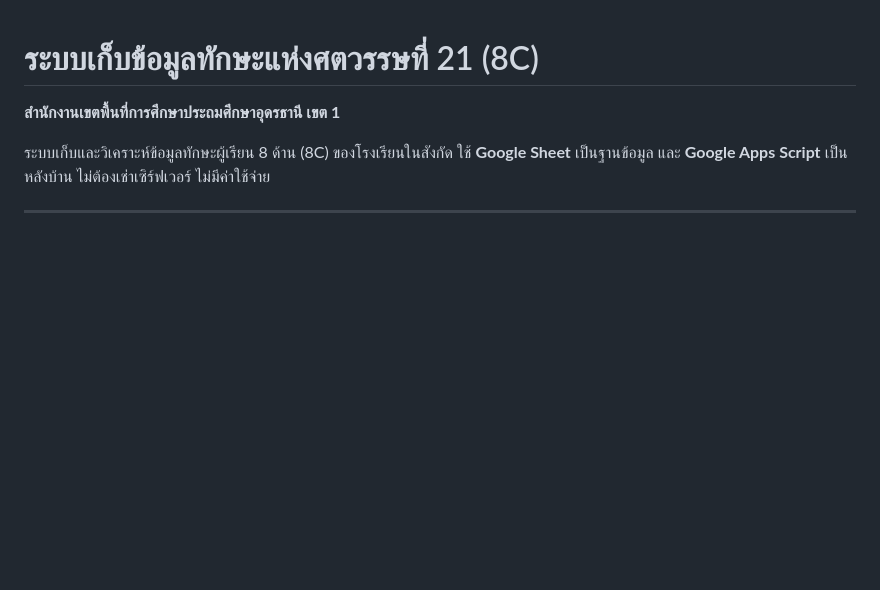
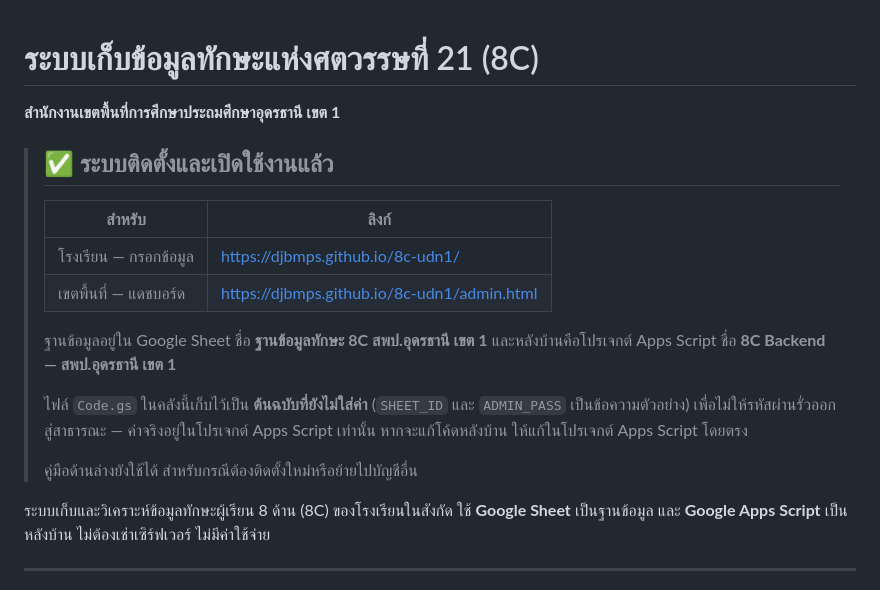
Before and after one commit to djbmps/8c-udn1, a Markdown page: README.md, the part around the change. Drawn GitHub-style; blank space fills up the shorter version.

Commit message:
README: เพิ่มลิงก์ใช้งานจริงและหมายเหตุเรื่องค่าตั้งต้นใน Code.gs

```diff
--- a/README.md
+++ b/README.md
@@ -1,6 +1,23 @@
 # ระบบเก็บข้อมูลทักษะแห่งศตวรรษที่ 21 (8C)
 
 **สำนักงานเขตพื้นที่การศึกษาประถมศึกษาอุดรธานี เขต 1**
+
+> ## ✅ ระบบติดตั้งและเปิดใช้งานแล้ว
+>
+> | สำหรับ | ลิงก์ |
+> |---|---|
+> | โรงเรียน — กรอกข้อมูล | <https://djbmps.github.io/8c-udn1/> |
+> | เขตพื้นที่ — แดชบอร์ด | <https://djbmps.github.io/8c-udn1/admin.html> |
+>
+> ฐานข้อมูลอยู่ใน Google Sheet ชื่อ **ฐานข้อมูลทักษะ 8C สพป.อุดรธานี เขต 1**
+> และหลังบ้านคือโปรเจกต์ Apps Script ชื่อ **8C Backend — สพป.อุดรธานี เขต 1**
+>
+> ไฟล์ `Code.gs` ในคลังนี้เก็บไว้เป็น **ต้นฉบับที่ยังไม่ใส่ค่า** (`SHEET_ID` และ
+> `ADMIN_PASS` เป็นข้อความตัวอย่าง) เพื่อไม่ให้รหัสผ่านรั่วออกสู่สาธารณะ —
+> ค่าจริงอยู่ในโปรเจกต์ Apps Script เท่านั้น หากจะแก้โค้ดหลังบ้าน
+> ให้แก้ในโปรเจกต์ Apps Script โดยตรง
+>
+> คู่มือด้านล่างยังใช้ได้ สำหรับกรณีต้องติดตั้งใหม่หรือย้ายไปบัญชีอื่น
 
 ระบบเก็บและวิเคราะห์ข้อมูลทักษะผู้เรียน 8 ด้าน (8C) ของโรงเรียนในสังกัด
 ใช้ **Google Sheet** เป็นฐานข้อมูล และ **Google Apps Script** เป็นหลังบ้าน
```
